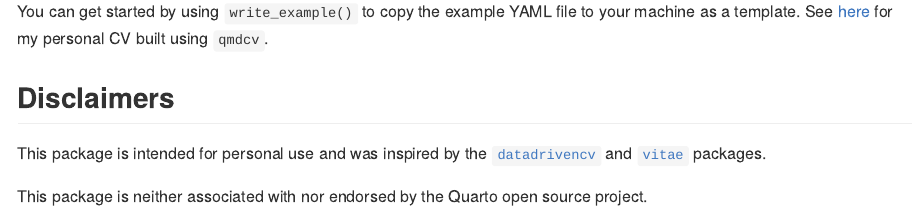
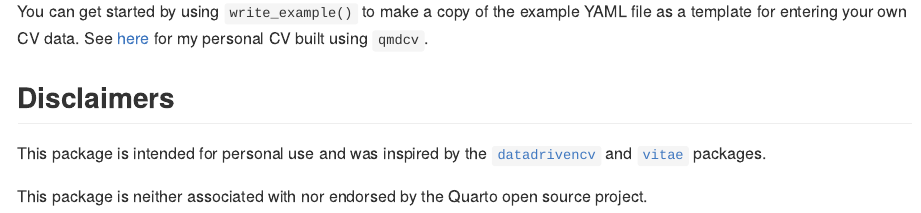
Before and after one commit to kthayashi/qmdcv, an R Markdown document (README.Rmd): the page in a window 1100 px wide, from 2460 px down. The pictures show the output file README.md that the author committed with the source, drawn offline in the style of GitHub; long lines of code are wrapped; badge pictures from the web are left out.

Commit message:
Minor edit to README

```diff
--- a/README.Rmd
+++ b/README.Rmd
@@ -69,7 +69,7 @@ insert(cvdata$education)
 
 ⚠️ Set `output: asis` (or `results: asis` for `knitr`) in code chunks to ensure that this Markdown text is treated as such upon render.
 
-You can get started by using `write_example()` to copy the example YAML file to your machine as a template. See [here](https://github.com/kthayashi/cv) for my personal CV built using `qmdcv`.
+You can get started by using `write_example()` to make a copy of the example YAML file as a template for entering your own CV data. See [here](https://github.com/kthayashi/cv) for my personal CV built using `qmdcv`.
 
 ## Disclaimers
 
```
Also changed, not shown: README.md.
